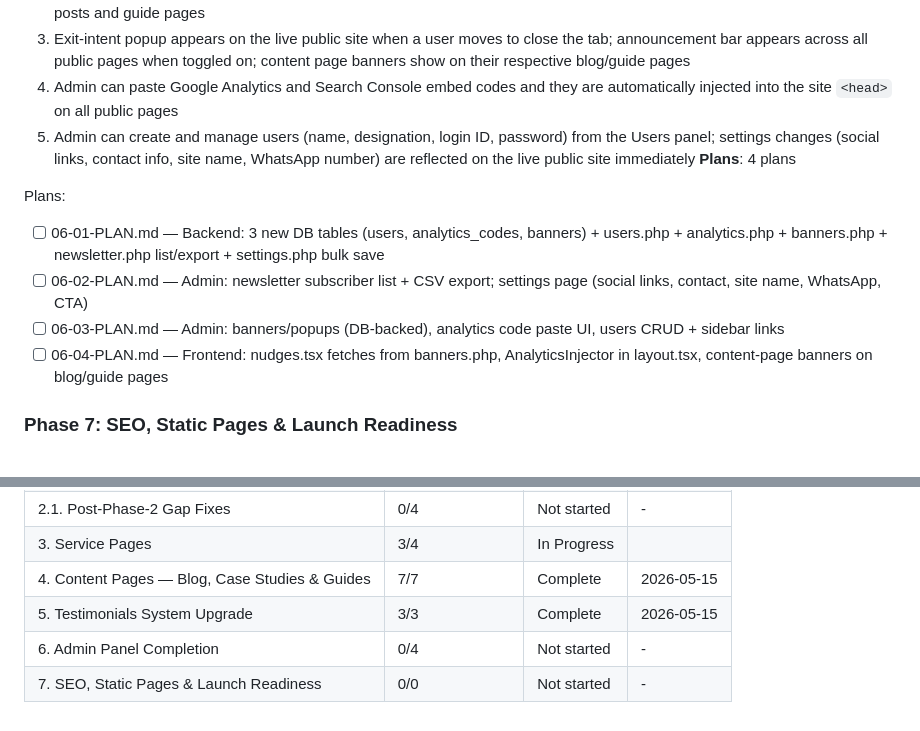
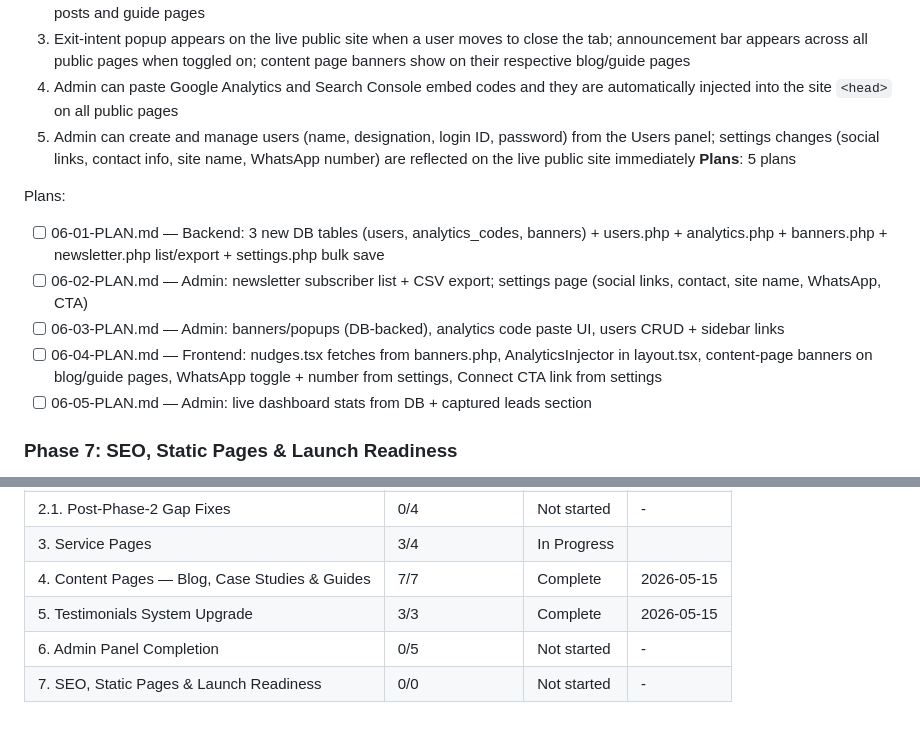
Before and after one commit to cluxn/digipexel, a Markdown page: .planning/ROADMAP.md, 2 parts joined by grey strips. Rendered like a GitHub page.

Commit message:
fix(06): wire SET-04/SET-05 into public site via 06-04, update roadmap to 5 plans
Co-Authored-By: Claude Sonnet 4.6 <noreply@anthropic.com>

```diff
--- a/.planning/ROADMAP.md
+++ b/.planning/ROADMAP.md
@@ -138,13 +138,14 @@ Plans:
   3. Exit-intent popup appears on the live public site when a user moves to close the tab; announcement bar appears across all public pages when toggled on; content page banners show on their respective blog/guide pages
   4. Admin can paste Google Analytics and Search Console embed codes and they are automatically injected into the site `<head>` on all public pages
   5. Admin can create and manage users (name, designation, login ID, password) from the Users panel; settings changes (social links, contact info, site name, WhatsApp number) are reflected on the live public site immediately
-**Plans**: 4 plans
+**Plans**: 5 plans
 
 Plans:
 - [ ] 06-01-PLAN.md — Backend: 3 new DB tables (users, analytics_codes, banners) + users.php + analytics.php + banners.php + newsletter.php list/export + settings.php bulk save
 - [ ] 06-02-PLAN.md — Admin: newsletter subscriber list + CSV export; settings page (social links, contact, site name, WhatsApp, CTA)
 - [ ] 06-03-PLAN.md — Admin: banners/popups (DB-backed), analytics code paste UI, users CRUD + sidebar links
-- [ ] 06-04-PLAN.md — Frontend: nudges.tsx fetches from banners.php, AnalyticsInjector in layout.tsx, content-page banners on blog/guide pages
+- [ ] 06-04-PLAN.md — Frontend: nudges.tsx fetches from banners.php, AnalyticsInjector in layout.tsx, content-page banners on blog/guide pages, WhatsApp toggle + number from settings, Connect CTA link from settings
+- [ ] 06-05-PLAN.md — Admin: live dashboard stats from DB + captured leads section
 
 ### Phase 7: SEO, Static Pages & Launch Readiness
 **Goal**: The site has branded static/legal pages, every public page has editable SEO metadata, a sitemap is auto-generated, schema markup is in place, Calendly is connected to all CTAs, and the site passes a page speed audit
@@ -171,5 +172,5 @@ Plans:
 | 3. Service Pages | 3/4 | In Progress|  |
 | 4. Content Pages — Blog, Case Studies & Guides | 7/7 | Complete   | 2026-05-15 |
 | 5. Testimonials System Upgrade | 3/3 | Complete   | 2026-05-15 |
-| 6. Admin Panel Completion | 0/4 | Not started | - |
+| 6. Admin Panel Completion | 0/5 | Not started | - |
 | 7. SEO, Static Pages & Launch Readiness | 0/0 | Not started | - |
```
Also changed, not shown: 1 other file.
